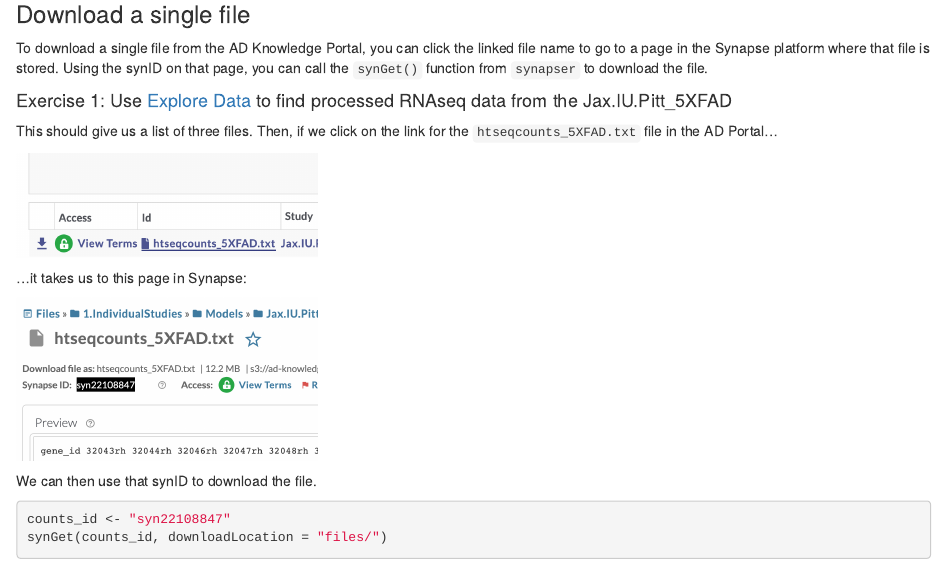
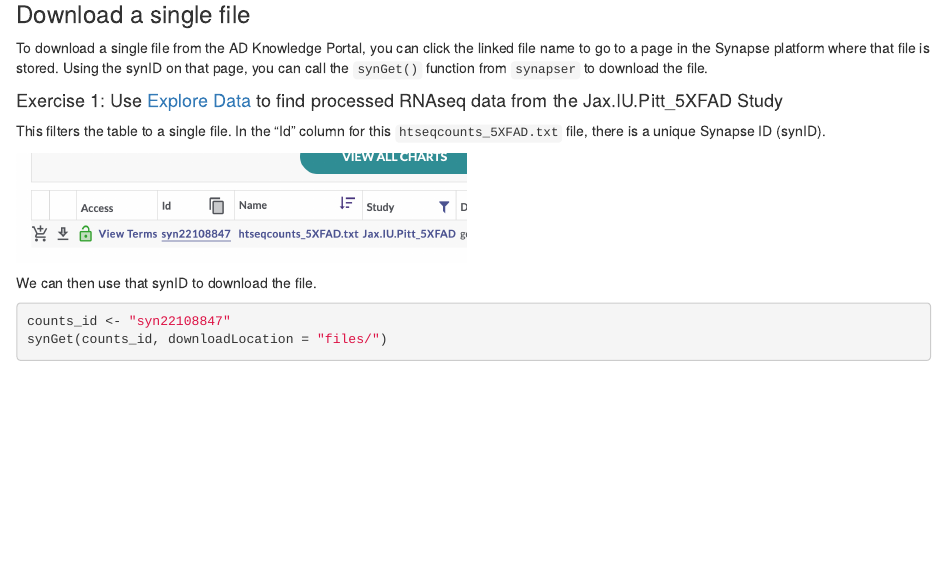
Before and after one commit to Sage-Bionetworks/ADPortalWorkshops, an R Markdown document (code-tutorials/Portal_workshop_5XFADdata.Rmd): the page in a window 1100 px wide, from 1610 px down. Rendered offline with R 4.5, knitr and Pandoc, with nearby package versions; some code elsewhere in the file could not run offline.

Commit message:
update screenshots

```diff
--- a/code-tutorials/Portal_workshop_5XFADdata.Rmd
+++ b/code-tutorials/Portal_workshop_5XFADdata.Rmd
@@ -96,15 +96,11 @@ While you can always download data from the AD Portal website via your web brows
 
 To download a single file from the AD Knowledge Portal, you can click the linked file name to go to a page in the Synapse platform where that file is stored. Using the synID on that page, you can call the `synGet()` function from `synapser` to download the file.
 
-#### Exercise 1: Use [Explore Data](https://adknowledgeportal.synapse.org/Explore/Data) to find processed RNAseq data from the Jax.IU.Pitt_5XFAD
+#### Exercise 1: Use [Explore Data](https://adknowledgeportal.synapse.org/Explore/Data) to find processed RNAseq data from the Jax.IU.Pitt_5XFAD Study
 
-This should give us a list of three files. Then, if we click on the link for the `htseqcounts_5XFAD.txt` file in the AD Portal...
+This filters the table to a single file. In the "Id" column for this `htseqcounts_5XFAD.txt` file, there is a unique Synapse ID (synID).
 
-![](images/portal_file_link.png){width="300"}
-
-...it takes us to this page in Synapse:
-
-![](images/counts_synID.png){width="300"}
+![](images/Screenshot%202023-05-07%20at%2011.10.31%20AM.png){width="448"}
 
 We can then use that synID to download the file.
 
```
Also changed, not shown: code-tutorials/images/Screenshot 2023-05-07 at 11.10.31 AM.png (added), code-tutorials/images/Screenshot 2023-05-07 at 11.17.01 AM.png (added), code-tutorials/Portal_workshop_5XFADdata.Rmd (6 more changed lines).
